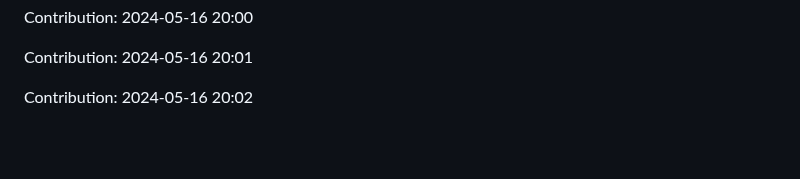
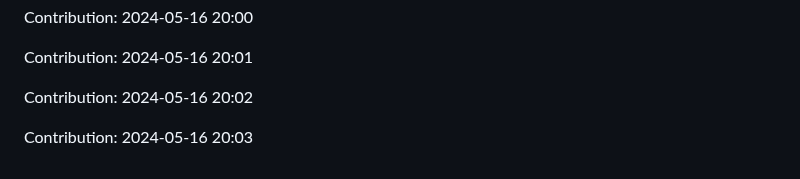
Before and after one commit to orion9ftf/scrapping-ruby-python, a Markdown page: README.md, the part around the change. Drawn GitHub-style; blank space fills up the shorter version.

Commit message:
"Contribution: 2024-05-16 20:03"

```diff
--- a/README.md
+++ b/README.md
@@ -1575,3 +1575,5 @@ Contribution: 2024-05-16 20:00
 Contribution: 2024-05-16 20:01
 
 Contribution: 2024-05-16 20:02
+
+Contribution: 2024-05-16 20:03
```
